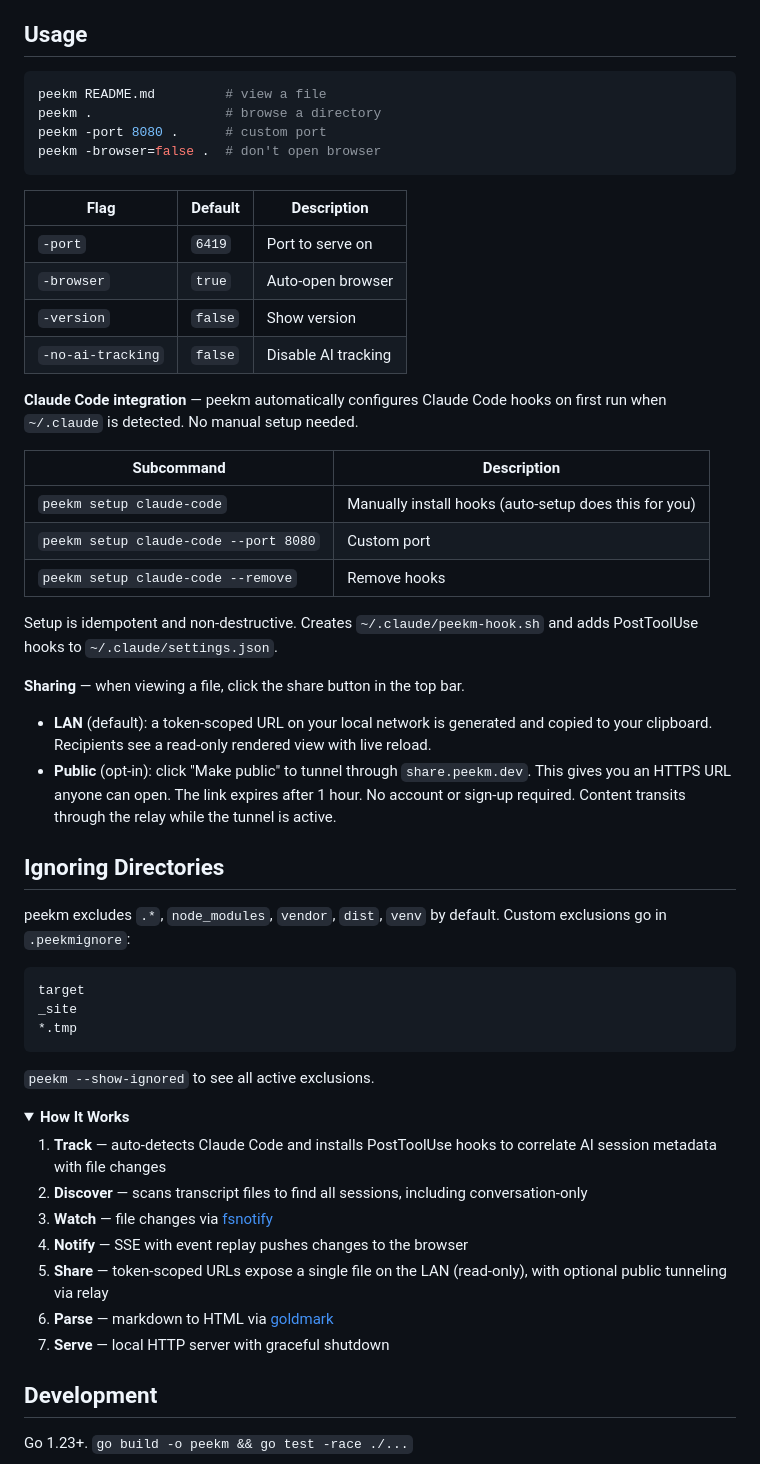
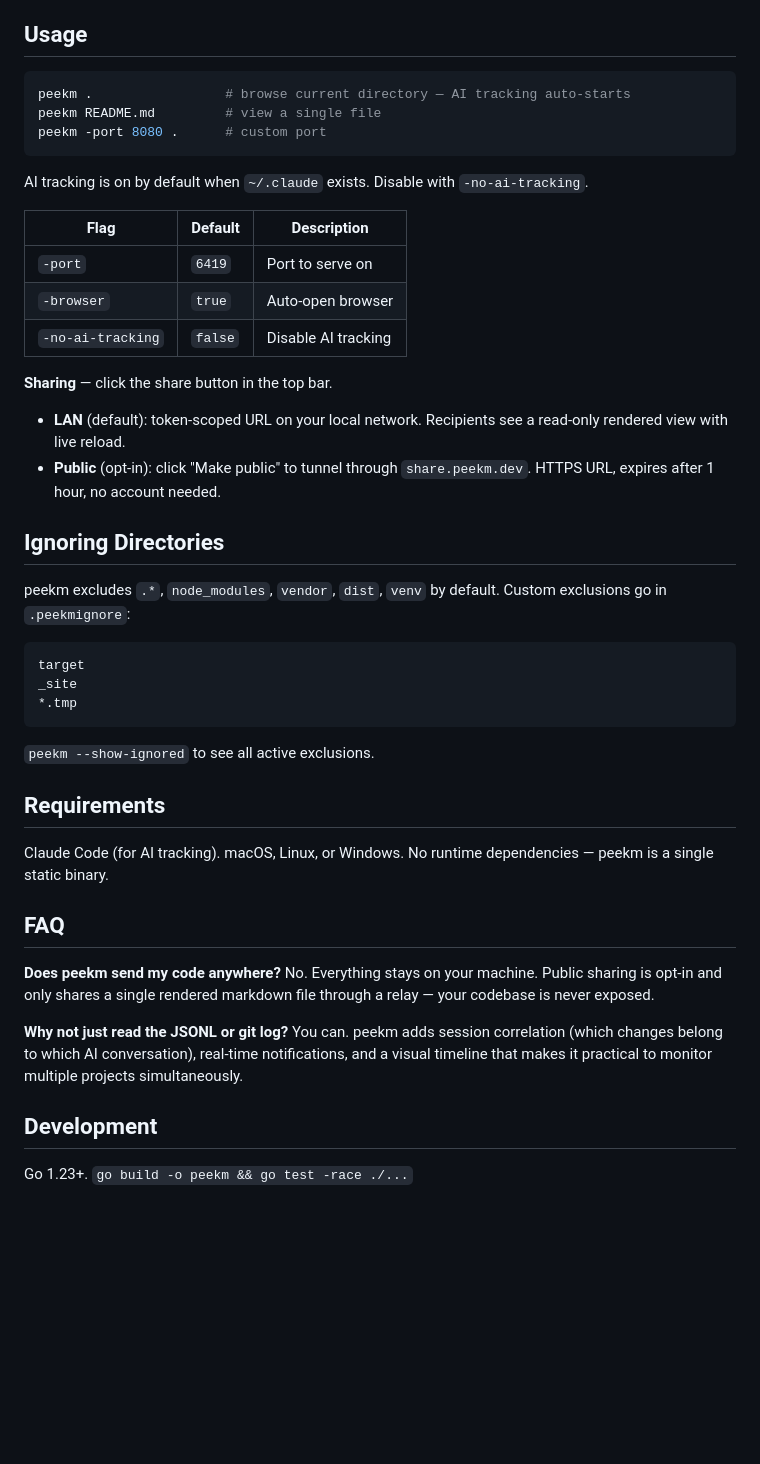
Before and after one commit to razvandimescu/peekm, a Markdown page: README.md, the part around one of its changes. GitHub-like rendering; folded sections open; blank space fills up the shorter version.

````diff
--- a/README.md
+++ b/README.md
@@ -84,33 +75,23 @@ go install github.com/razvandimescu/peekm@latest
 ## Usage
 
 ```bash
-peekm README.md         # view a file
-peekm .                 # browse a directory
+peekm .                 # browse current directory — AI tracking auto-starts
+peekm README.md         # view a single file
 peekm -port 8080 .      # custom port
-peekm -browser=false .  # don't open browser
 ```
+
+AI tracking is on by default when `~/.claude` exists. Disable with `-no-ai-tracking`.
 
 | Flag | Default | Description |
 |------|---------|-------------|
 | `-port` | `6419` | Port to serve on |
 | `-browser` | `true` | Auto-open browser |
-| `-version` | `false` | Show version |
 | `-no-ai-tracking` | `false` | Disable AI tracking |
 
-**Claude Code integration** — peekm automatically configures Claude Code hooks on first run when `~/.claude` is detected. No manual setup needed.
+**Sharing** — click the share button in the top bar.
 
-| Subcommand | Description |
-|------------|-------------|
-| `peekm setup claude-code` | Manually install hooks (auto-setup does this for you) |
-| `peekm setup claude-code --port 8080` | Custom port |
-| `peekm setup claude-code --remove` | Remove hooks |
-
-Setup is idempotent and non-destructive. Creates `~/.claude/peekm-hook.sh` and adds PostToolUse hooks to `~/.claude/settings.json`.
-
-**Sharing** — when viewing a file, click the share button in the top bar.
-
-- **LAN** (default): a token-scoped URL on your local network is generated and copied to your clipboard. Recipients see a read-only rendered view with live reload.
-- **Public** (opt-in): click "Make public" to tunnel through `share.peekm.dev`. This gives you an HTTPS URL anyone can open. The link expires after 1 hour. No account or sign-up required. Content transits through the relay while the tunnel is active.
+- **LAN** (default): token-scoped URL on your local network. Recipients see a read-only rendered view with live reload.
+- **Public** (opt-in): click "Make public" to tunnel through `share.peekm.dev`. HTTPS URL, expires after 1 hour, no account needed.
 
 ## Ignoring Directories
 
@@ -124,18 +105,17 @@ _site
 
 `peekm --show-ignored` to see all active exclusions.
 
-<details>
-<summary><strong>How It Works</strong></summary>
+## Requirements
 
-1. **Track** — auto-detects Claude Code and installs PostToolUse hooks to correlate AI session metadata with file changes
-2. **Discover** — scans transcript files to find all sessions, including conversation-only
-3. **Watch** — file changes via [fsnotify](https://github.com/fsnotify/fsnotify)
-4. **Notify** — SSE with event replay pushes changes to the browser
-5. **Share** — token-scoped URLs expose a single file on the LAN (read-only), with optional public tunneling via relay
-6. **Parse** — markdown to HTML via [goldmark](https://github.com/yuin/goldmark)
-7. **Serve** — local HTTP server with graceful shutdown
+Claude Code (for AI tracking). macOS, Linux, or Windows. No runtime dependencies — peekm is a single static binary.
 
-</details>
+## FAQ
+
+**Does peekm send my code anywhere?**
+No. Everything stays on your machine. Public sharing is opt-in and only shares a single rendered markdown file through a relay — your codebase is never exposed.
+
+**Why not just read the JSONL or git log?**
+You can. peekm adds session correlation (which changes belong to which AI conversation), real-time notifications, and a visual timeline that makes it practical to monitor multiple projects simultaneously.
 
 ## Development
 
````
Also changed, not shown: other parts of README.md (+27 -50 lines).
